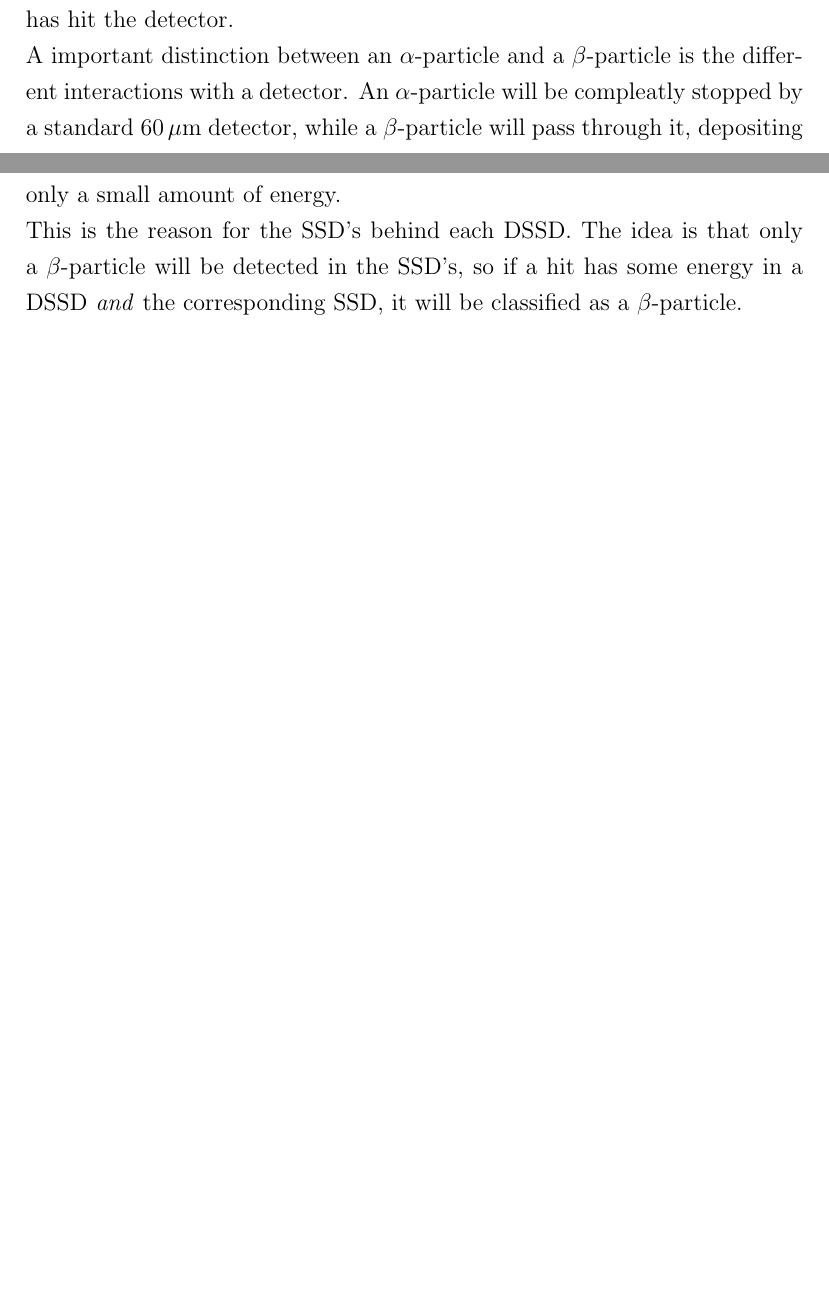
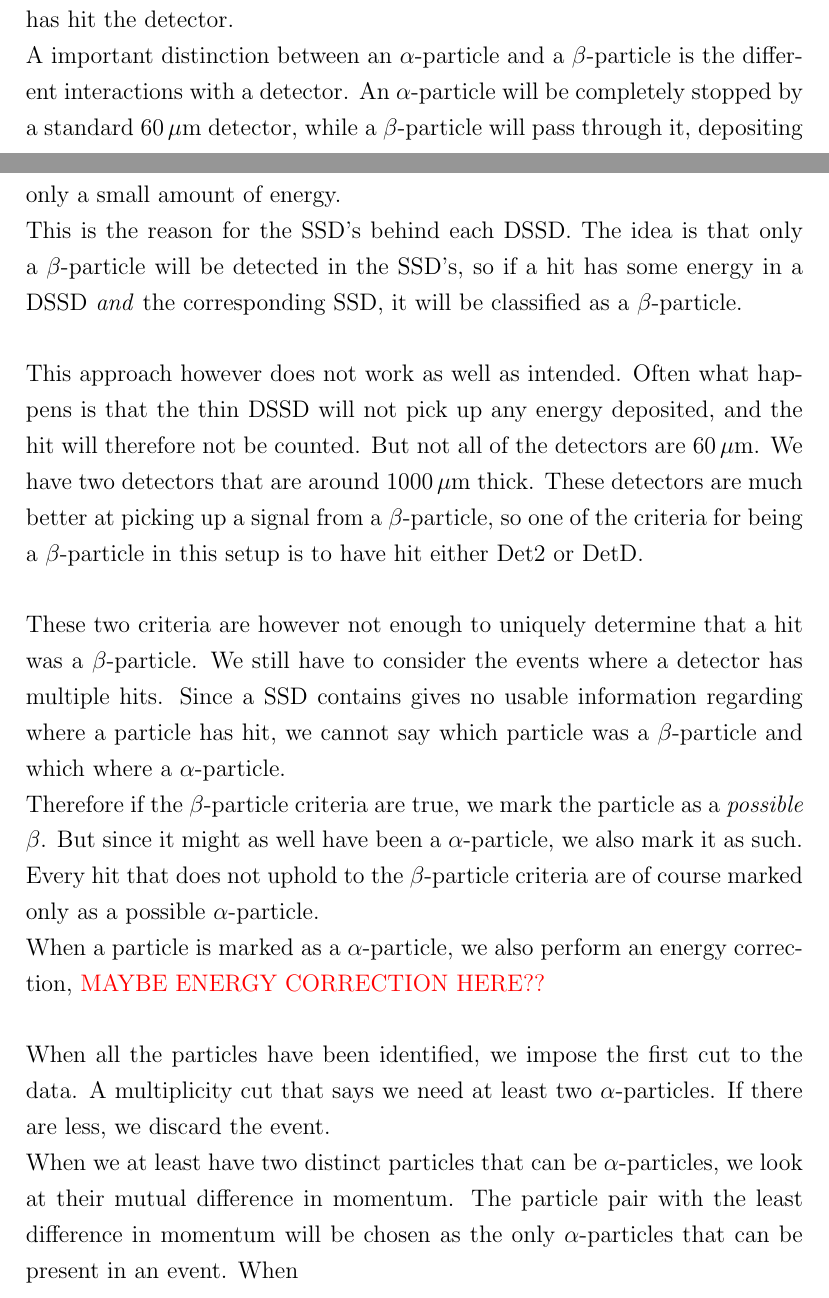
Before and after one commit to AndersHolstRasmussen/Masters, a LaTeX thesis (tex/Speciale.tex, which reads tex/Analysis.tex): two parts of pages 12 and 13 of 14 before the commit and two parts of pages 12 and 13 of 15 after it, joined at a grey line, cut so that both start at the same text, the shorter picture padded with empty space. Compiled offline with pdfLaTeX.

Commit message:
ready for uni

```diff
--- a/tex/Analysis.tex
+++ b/tex/Analysis.tex
@@ -13,9 +13,23 @@ The first step ind identifying a hit, is to actually get a hit, and gather the d
 \subsection{Identifying a hit}
 After a hit has been has been detected, and all the relevant information has been extracted from the hit, we can start to analyze what type of particle has hit the detector.
 
-A important distinction between an \al-particle and a \be-particle is the different interactions with a detector. An \al-particle will be compleatly stopped by a standard \SI{60}{\mu m} detector, while a \be-particle will pass through it, depositing only a small amount of energy. \\
+A important distinction between an \al-particle and a \be-particle is the different interactions with a detector. An \al-particle will be completely stopped by a standard \SI{60}{\mu m} detector, while a \be-particle will pass through it, depositing only a small amount of energy. \\
 This is the reason for the SSD's behind each DSSD. The idea is that only a \be-particle will be detected in the SSD's, so if a hit has some energy in a DSSD \textit{and} the corresponding SSD, it will be classified as a \be-particle.\\
 \\
+This approach however does not work as well as intended. Often what happens is that the thin DSSD will not pick up any energy deposited, and the hit will therefore not be counted.
+But not all of the detectors are \SI{60}{\mu m}. We have two detectors that are around \SI{1000}{\mu m} thick. These detectors are much better at picking up a signal from a \be-particle, so one of the criteria for being a \be-particle in this setup is to have hit either Det2 or DetD.\\
+
+These two criteria are however not enough to uniquely determine that a hit was a \be-particle. We still have to consider the events where a detector has multiple hits. Since a SSD contains gives no usable information regarding where a particle has hit, we cannot say which particle was a \be-particle and which where a \al-particle.
+
+Therefore if the \be-particle criteria are true, we mark the particle as a \textit{possible} \be. But since it might as well have been a \al-particle, we also mark it as such.\\
+Every hit that does not uphold to the \be-particle criteria are of course marked only as a possible \al-particle.
+\\
+When a particle is marked as a \al-particle, we also perform an energy correction, \textcolor{red}{MAYBE ENERGY CORRECTION HERE??}
+\\
+\\
+When all the particles have been identified, we impose the first cut to the data. A multiplicity cut that says we need at least two \al-particles. If there are less, we discard the event.
+\\
+When we at least have two distinct particles that can be \al-particles, we look at their mutual difference in momentum. The particle pair with the least difference in momentum will be chosen as the only \al-particles that can be present in an event. When
 
 
 
```
Also changed, not shown: tex/Speciale.pdf, 4 other files.
